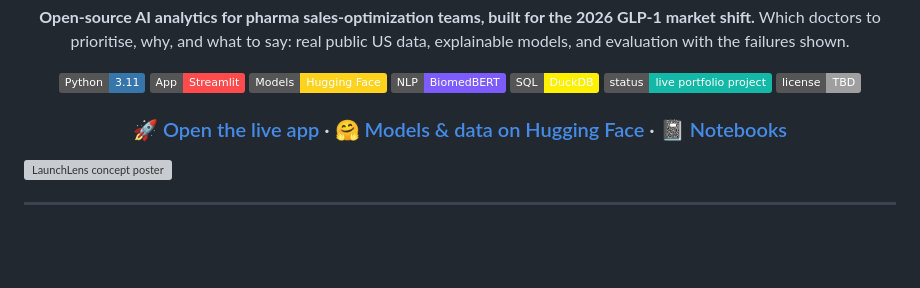
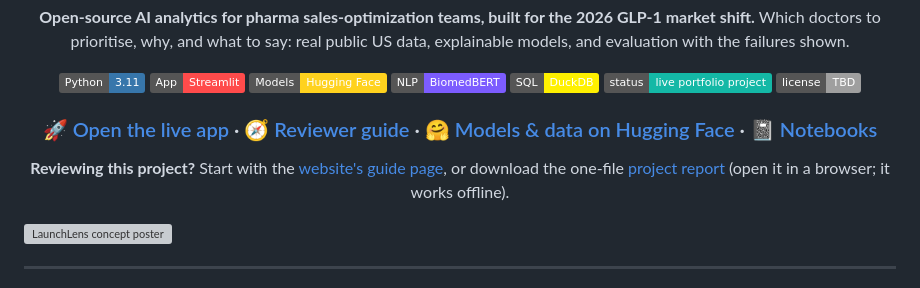
Before and after one commit to Swagata-Bhowmik/GLP1-Launch-Intelligence, a Markdown page: README.md, the part around the change. GitHub-like rendering; badges without logos; blank space fills up the shorter version; grey boxes are pictures that could not be loaded.

Commit message:
README: link the reviewer guide page and the one-file project report
Co-Authored-By: Claude Opus 5.5 <noreply@anthropic.com>

```diff
--- a/README.md
+++ b/README.md
@@ -13,7 +13,9 @@ Which doctors to prioritise, why, and what to say: real public US data, explaina
 [![Status](https://img.shields.io/badge/status-live%20portfolio%20project-14B8A6)](https://glp1-launchlens.streamlit.app/)
 [![License](https://img.shields.io/badge/license-TBD-lightgrey)](#-disclaimer-author-and-acknowledgements)
 
-### [🚀 Open the live app](https://glp1-launchlens.streamlit.app/) · [🤗 Models & data on Hugging Face](https://huggingface.co/SwagataBhowmik) · [📓 Notebooks](notebooks/README.md)
+### [🚀 Open the live app](https://glp1-launchlens.streamlit.app/) · [🧭 Reviewer guide](https://glp1-launchlens.streamlit.app/guide) · [🤗 Models & data on Hugging Face](https://huggingface.co/SwagataBhowmik) · [📓 Notebooks](notebooks/README.md)
+
+**Reviewing this project?** Start with the [website's guide page](https://glp1-launchlens.streamlit.app/guide), or download the one-file [project report](docs/project_report.html) (open it in a browser; it works offline).
 
 </div>
 
```
